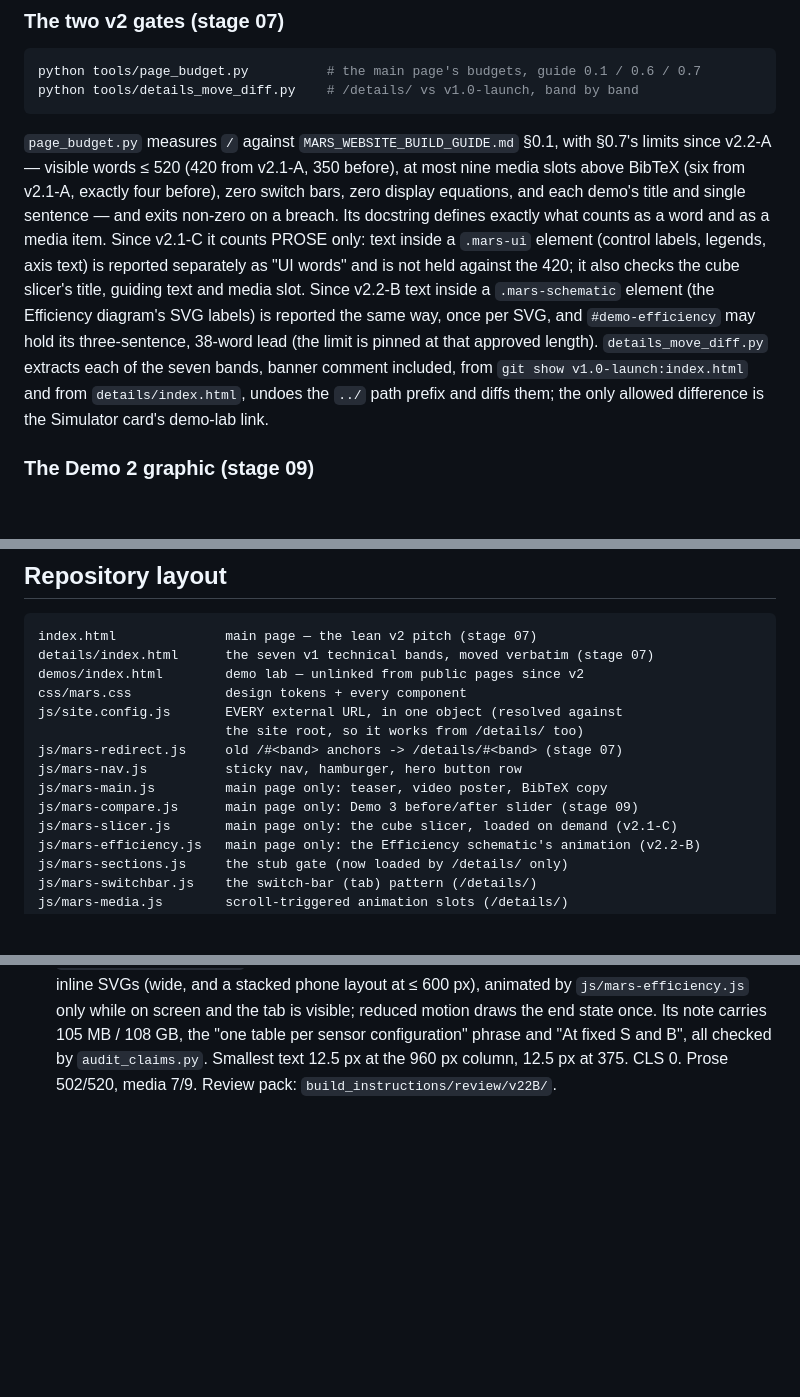
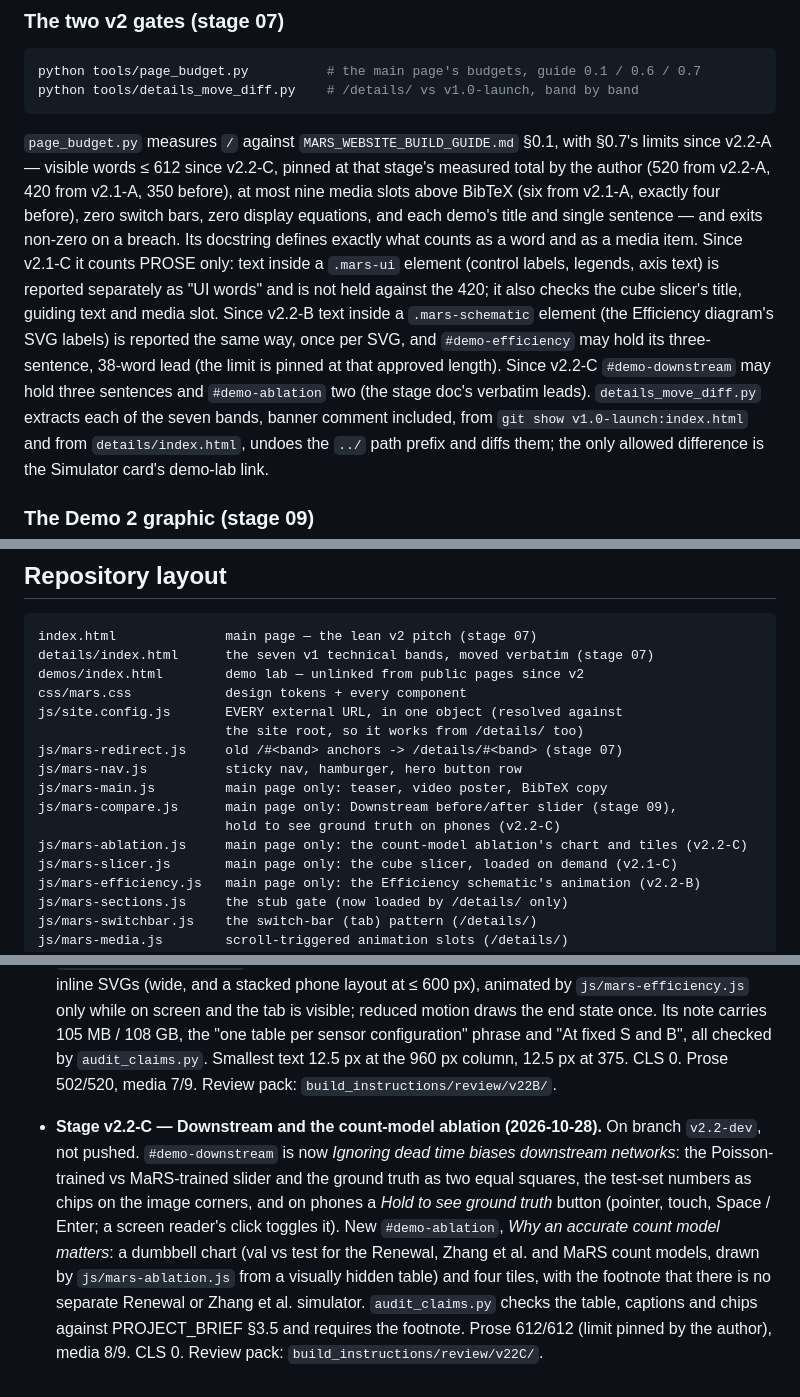
Before and after one commit to mars-splidar/mars-splidar.github.io, a Markdown page: README.md, 3 parts joined by grey strips. Drawn GitHub-style; blank space fills up the shorter version.

Commit message:
Stage v2.2-C: README — the ablation script, the pinned word limit, stage log
Co-Authored-By: Claude Opus 5.5 <noreply@anthropic.com>

````diff
--- a/README.md
+++ b/README.md
@@ -103,8 +103,9 @@ python tools/details_move_diff.py    # /details/ vs v1.0-launch, band by band
 ```
 
 `page_budget.py` measures `/` against `MARS_WEBSITE_BUILD_GUIDE.md` §0.1, with
-§0.7's limits since v2.2-A — visible words ≤ 520 (420 from v2.1-A, 350
-before), at most nine media slots above BibTeX (six from v2.1-A, exactly four
+§0.7's limits since v2.2-A — visible words ≤ 612 since v2.2-C, pinned at
+that stage's measured total by the author (520 from v2.2-A, 420 from v2.1-A,
+350 before), at most nine media slots above BibTeX (six from v2.1-A, exactly four
 before), zero switch bars, zero
 display equations, and each demo's title and single sentence — and exits
 non-zero on a breach. Its docstring defines exactly what counts as a word and
@@ -114,7 +115,9 @@ separately as "UI words" and is not held against the 420; it also checks the
 cube slicer's title, guiding text and media slot. Since v2.2-B text inside a
 `.mars-schematic` element (the Efficiency diagram's SVG labels) is reported
 the same way, once per SVG, and `#demo-efficiency` may hold its three-sentence,
-38-word lead (the limit is pinned at that approved length). `details_move_diff.py` extracts each of the seven bands,
+38-word lead (the limit is pinned at that approved length). Since v2.2-C
+`#demo-downstream` may hold three sentences and `#demo-ablation` two (the
+stage doc's verbatim leads). `details_move_diff.py` extracts each of the seven bands,
 banner comment included, from `git show v1.0-launch:index.html` and from
 `details/index.html`, undoes the `../` path prefix and diffs them; the only
 allowed difference is the Simulator card's demo-lab link.
@@ -229,7 +232,9 @@ js/site.config.js       EVERY external URL, in one object (resolved against
 js/mars-redirect.js     old /#<band> anchors -> /details/#<band> (stage 07)
 js/mars-nav.js          sticky nav, hamburger, hero button row
 js/mars-main.js         main page only: teaser, video poster, BibTeX copy
-js/mars-compare.js      main page only: Demo 3 before/after slider (stage 09)
+js/mars-compare.js      main page only: Downstream before/after slider (stage 09),
+                        hold to see ground truth on phones (v2.2-C)
+js/mars-ablation.js     main page only: the count-model ablation's chart and tiles (v2.2-C)
 js/mars-slicer.js       main page only: the cube slicer, loaded on demand (v2.1-C)
 js/mars-efficiency.js   main page only: the Efficiency schematic's animation (v2.2-B)
 js/mars-sections.js     the stub gate (now loaded by /details/ only)
@@ -576,3 +581,17 @@ Each build stage appends one line here.
   phrase and "At fixed S and B", all checked by `audit_claims.py`. Smallest
   text 12.5 px at the 960 px column, 12.5 px at 375. CLS 0. Prose 502/520,
   media 7/9. Review pack: `build_instructions/review/v22B/`.
+- **Stage v2.2-C — Downstream and the count-model ablation (2026-10-28).**
+  On branch `v2.2-dev`, not pushed. `#demo-downstream` is now *Ignoring dead
+  time biases downstream networks*: the Poisson-trained vs MaRS-trained slider
+  and the ground truth as two equal squares, the test-set numbers as chips on
+  the image corners, and on phones a *Hold to see ground truth* button
+  (pointer, touch, Space / Enter; a screen reader's click toggles it). New
+  `#demo-ablation`, *Why an accurate count model matters*: a dumbbell chart
+  (val vs test for the Renewal, Zhang et al. and MaRS count models, drawn by
+  `js/mars-ablation.js` from a visually hidden table) and four tiles, with
+  the footnote that there is no separate Renewal or Zhang et al. simulator.
+  `audit_claims.py` checks the table, captions and chips against
+  PROJECT_BRIEF §3.5 and requires the footnote. Prose 612/612 (limit pinned
+  by the author), media 8/9. CLS 0. Review pack:
+  `build_instructions/review/v22C/`.
````
